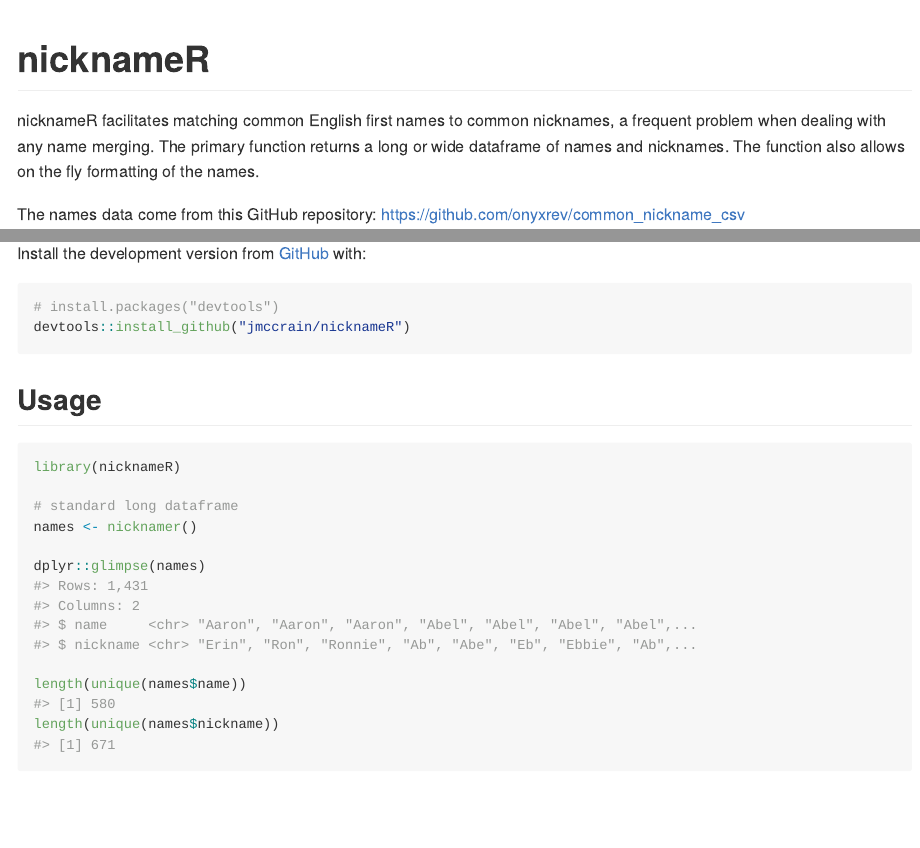
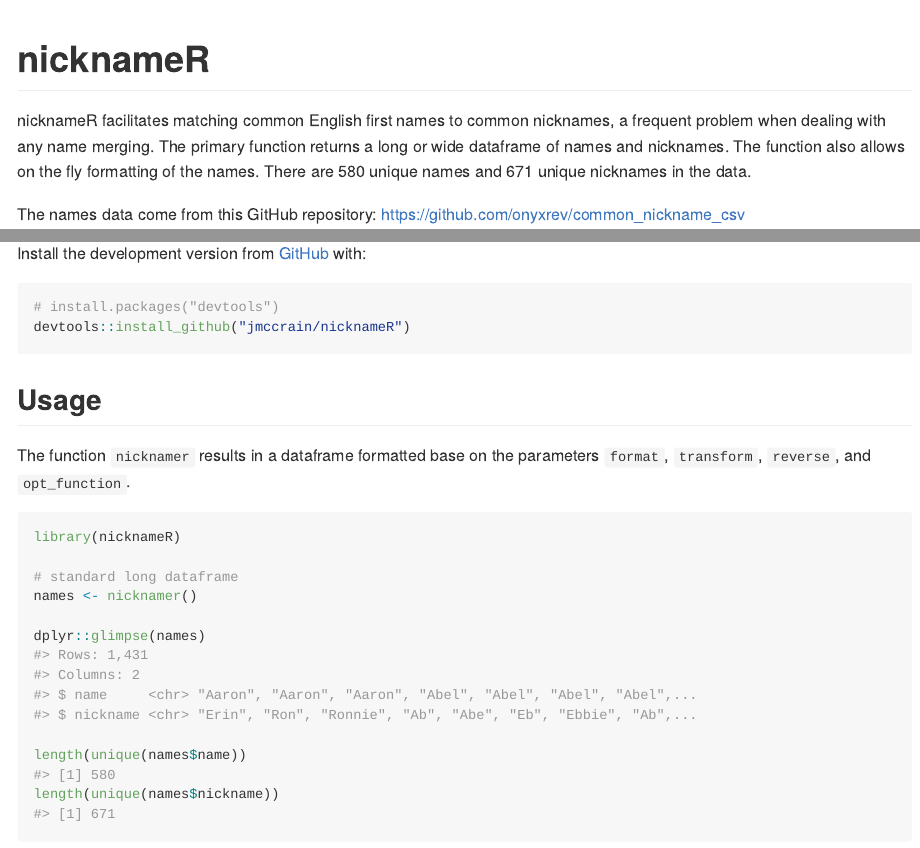
Before and after one commit to jmccrain/nicknameR, an R Markdown document (README.Rmd): the page in a window 1100 px wide, from its top, and a second part further down, joined at a grey line. The pictures show the output file README.md that the author committed with the source, drawn offline in the style of GitHub.

Commit message:
Readme change

````diff
--- a/README.Rmd
+++ b/README.Rmd
@@ -18,7 +18,7 @@ knitr::opts_chunk$set(
 <!-- badges: start -->
 <!-- badges: end -->
 
-nicknameR facilitates matching common English first names to common nicknames, a frequent problem when dealing with any name merging. The primary function returns a long or wide dataframe of names and nicknames. The function also allows on the fly formatting of the names.
+nicknameR facilitates matching common English first names to common nicknames, a frequent problem when dealing with any name merging. The primary function returns a long or wide dataframe of names and nicknames. The function also allows on the fly formatting of the names. There are 580 unique names and 671 unique nicknames in the data.
 
 The names data come from this GitHub repository: https://github.com/onyxrev/common_nickname_csv
 
@@ -33,7 +33,7 @@ devtools::install_github("jmccrain/nicknameR")
 
 ## Usage
 
-
+The function `nicknamer` results in a dataframe formatted base on the parameters `format`, `transform`, `reverse`, and `opt_function`.
 
 ```{r}
 library(nicknameR)
````
Also changed, not shown: README.md.
